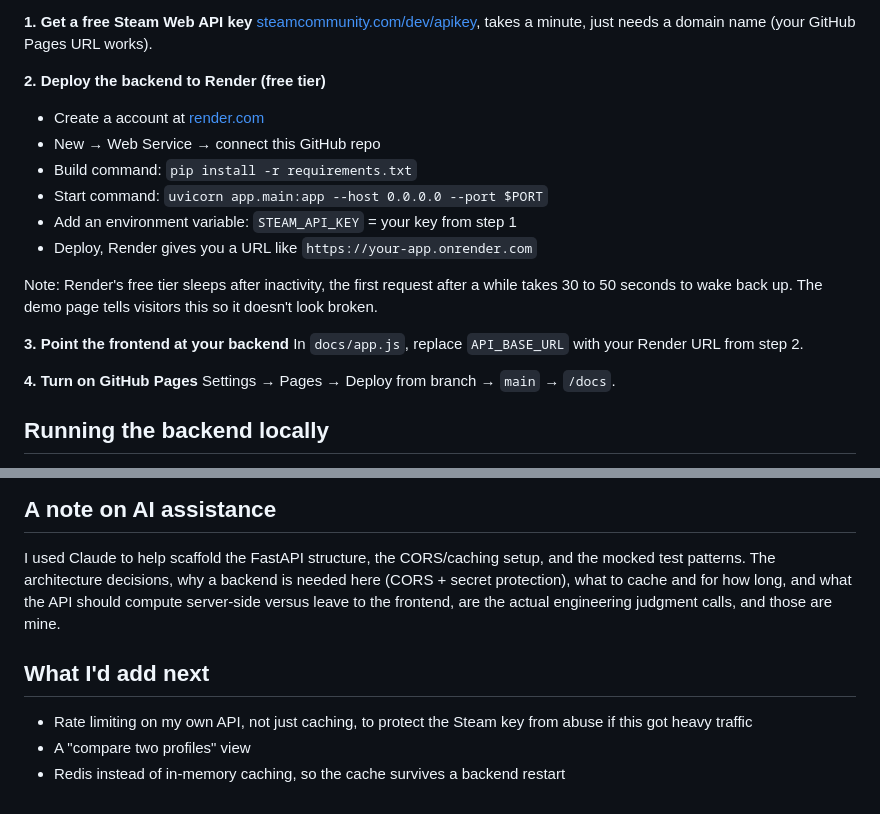
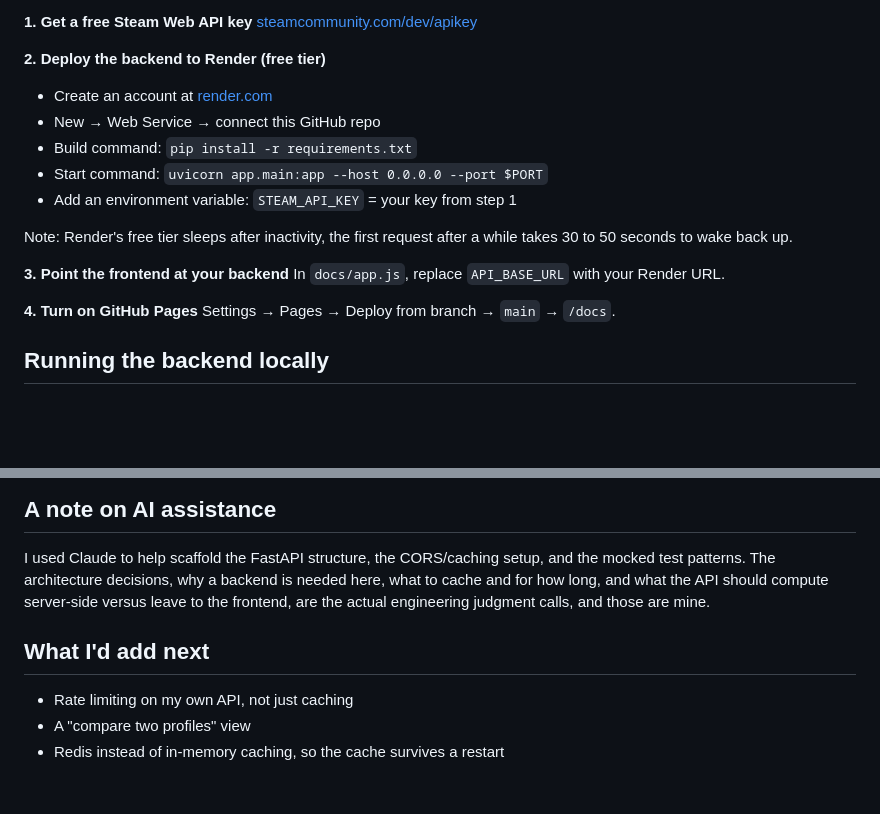
Before and after one commit to dillon-olivi/steam-dashboard, a Markdown page: README.md, 2 parts joined by grey strips. Rendered like a GitHub page; blank space fills up the shorter version.

```diff
--- a/README.md
+++ b/README.md
@@ -66,23 +107,19 @@ matters as much as setting it up in the first place.
 
 **1. Get a free Steam Web API key**
-[steamcommunity.com/dev/apikey](https://steamcommunity.com/dev/apikey),
-takes a minute, just needs a domain name (your GitHub Pages URL works).
+[steamcommunity.com/dev/apikey](https://steamcommunity.com/dev/apikey)
 
 **2. Deploy the backend to Render (free tier)**
-- Create a account at [render.com](https://render.com)
+- Create an account at [render.com](https://render.com)
 - New → Web Service → connect this GitHub repo
 - Build command: `pip install -r requirements.txt`
 - Start command: `uvicorn app.main:app --host 0.0.0.0 --port $PORT`
 - Add an environment variable: `STEAM_API_KEY` = your key from step 1
-- Deploy, Render gives you a URL like `https://your-app.onrender.com`
 
 Note: Render's free tier sleeps after inactivity, the first request
-after a while takes 30 to 50 seconds to wake back up. The demo page
-tells visitors this so it doesn't look broken.
+after a while takes 30 to 50 seconds to wake back up.
 
 **3. Point the frontend at your backend**
-In `docs/app.js`, replace `API_BASE_URL` with your Render URL from
-step 2.
+In `docs/app.js`, replace `API_BASE_URL` with your Render URL.
 
 **4. Turn on GitHub Pages**
 Settings → Pages → Deploy from branch → `main` → `/docs`.
@@ -107,15 +144,12 @@ No API key needed, all Steam responses are mocked.
 
 I used Claude to help scaffold the FastAPI structure, the CORS/caching
 setup, and the mocked test patterns. The architecture decisions, why a
-backend is needed here (CORS + secret protection), what to cache and
-for how long, and what the API should compute server-side versus leave
-to the frontend, are the actual engineering judgment calls, and those
-are mine.
+backend is needed here, what to cache and for how long, and what the
+API should compute server-side versus leave to the frontend, are the
+actual engineering judgment calls, and those are mine.
 
 ## What I'd add next
 
-- Rate limiting on my own API, not just caching, to protect the Steam
-  key from abuse if this got heavy traffic
+- Rate limiting on my own API, not just caching
 - A "compare two profiles" view
-- Redis instead of in-memory caching, so the cache survives a backend
-  restart
+- Redis instead of in-memory caching, so the cache survives a restart
```
Also changed, not shown: other parts of README.md (+66 -25 lines).
